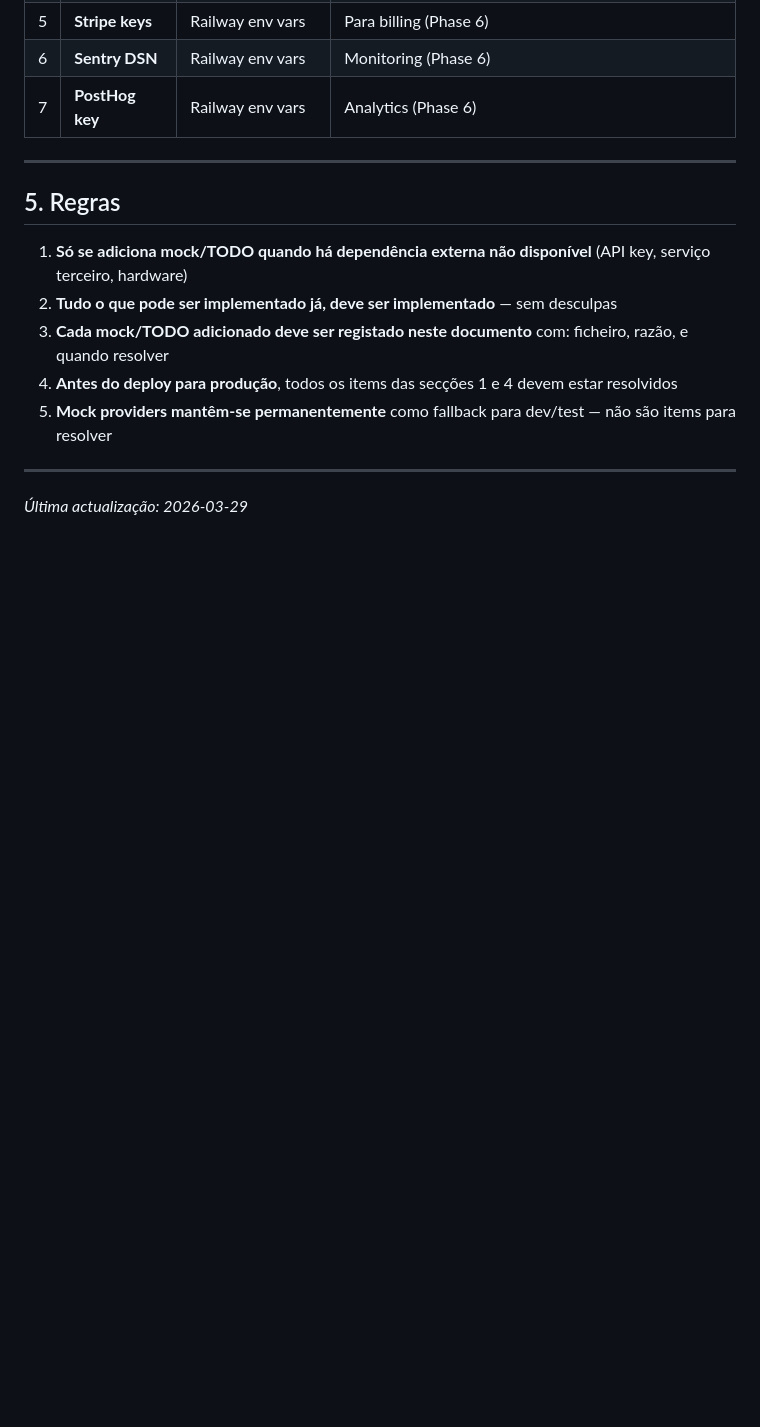
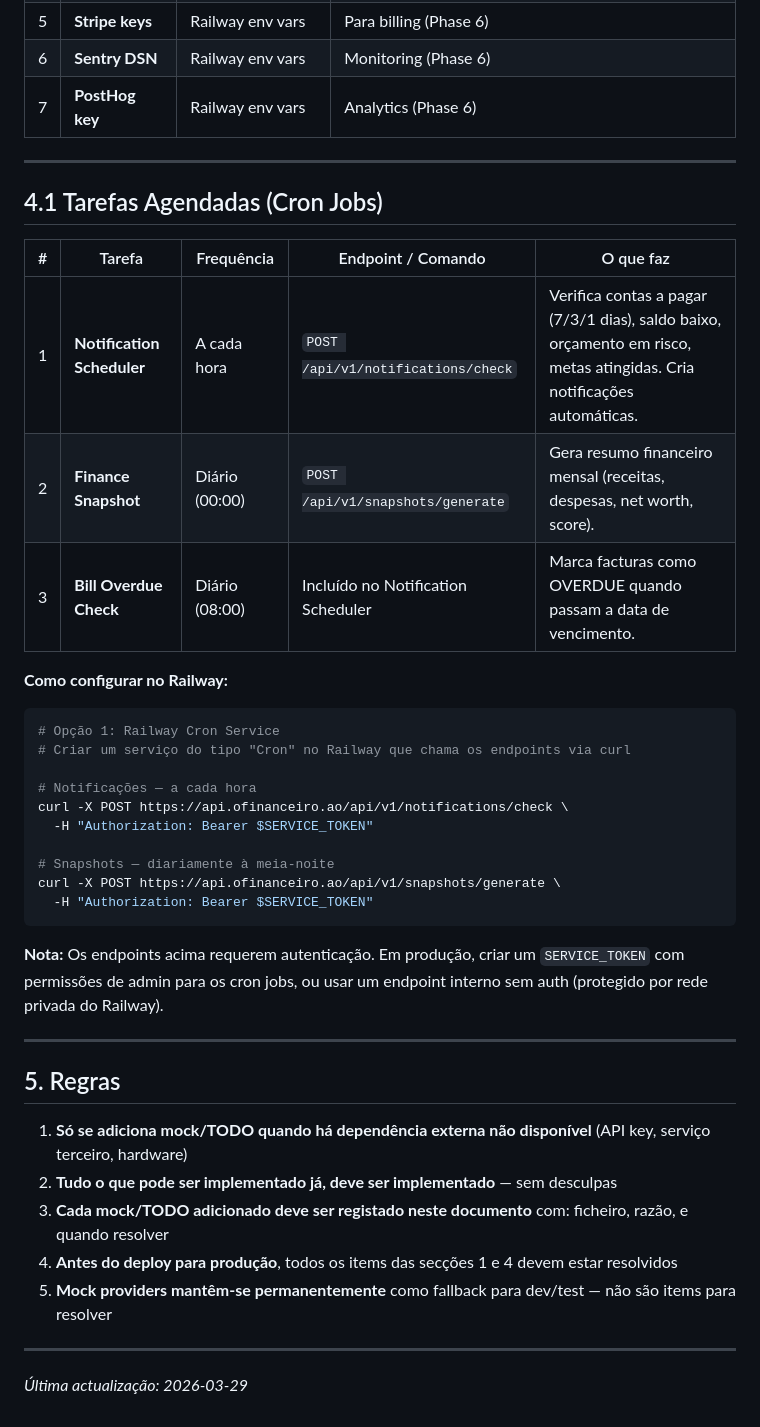
Before and after one commit to bentocussei/ofinanceiro, a Markdown page: docs/PRE_PRODUCTION_CHECKLIST.md, the part around the change. Drawn GitHub-style; blank space fills up the shorter version.

Commit message:
docs: add cron jobs section to PRE_PRODUCTION_CHECKLIST (notification scheduler, snapshots)

````diff
--- a/docs/PRE_PRODUCTION_CHECKLIST.md
+++ b/docs/PRE_PRODUCTION_CHECKLIST.md
@@ -63,6 +63,32 @@ Inclui: mocks que dependem de serviços externos, configurações pendentes, e i
 
 ---
 
+## 4.1 Tarefas Agendadas (Cron Jobs)
+
+| # | Tarefa | Frequência | Endpoint / Comando | O que faz |
+|---|--------|-----------|-------------------|-----------|
+| 1 | **Notification Scheduler** | A cada hora | `POST /api/v1/notifications/check` | Verifica contas a pagar (7/3/1 dias), saldo baixo, orçamento em risco, metas atingidas. Cria notificações automáticas. |
+| 2 | **Finance Snapshot** | Diário (00:00) | `POST /api/v1/snapshots/generate` | Gera resumo financeiro mensal (receitas, despesas, net worth, score). |
+| 3 | **Bill Overdue Check** | Diário (08:00) | Incluído no Notification Scheduler | Marca facturas como OVERDUE quando passam a data de vencimento. |
+
+**Como configurar no Railway:**
+```bash
+# Opção 1: Railway Cron Service
+# Criar um serviço do tipo "Cron" no Railway que chama os endpoints via curl
+
+# Notificações — a cada hora
+curl -X POST https://api.ofinanceiro.ao/api/v1/notifications/check \
+  -H "Authorization: Bearer $SERVICE_TOKEN"
+
+# Snapshots — diariamente à meia-noite
+curl -X POST https://api.ofinanceiro.ao/api/v1/snapshots/generate \
+  -H "Authorization: Bearer $SERVICE_TOKEN"
+```
+
+**Nota:** Os endpoints acima requerem autenticação. Em produção, criar um `SERVICE_TOKEN` com permissões de admin para os cron jobs, ou usar um endpoint interno sem auth (protegido por rede privada do Railway).
+
+---
+
 ## 5. Regras
 
 1. **Só se adiciona mock/TODO quando há dependência externa não disponível** (API key, serviço terceiro, hardware)
````
